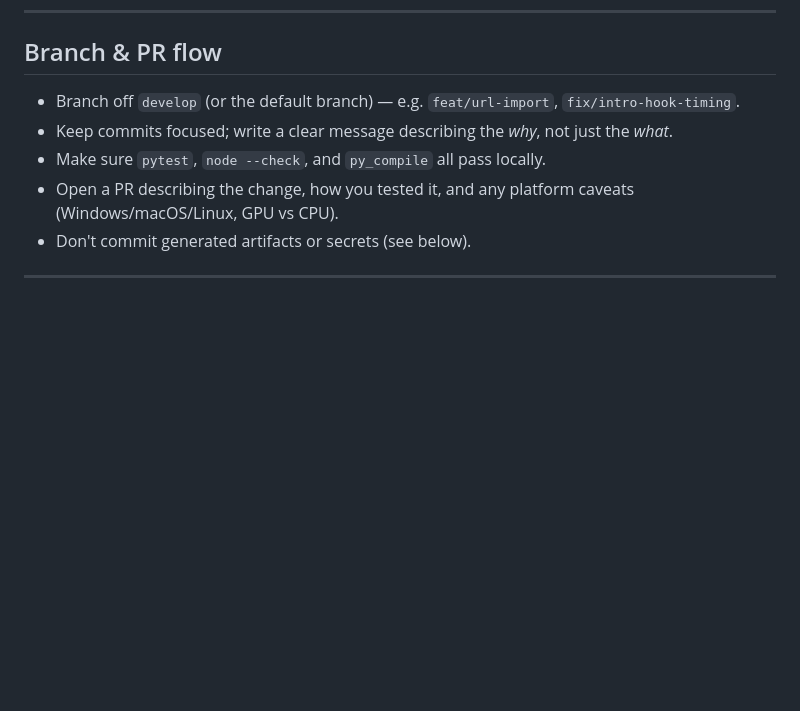
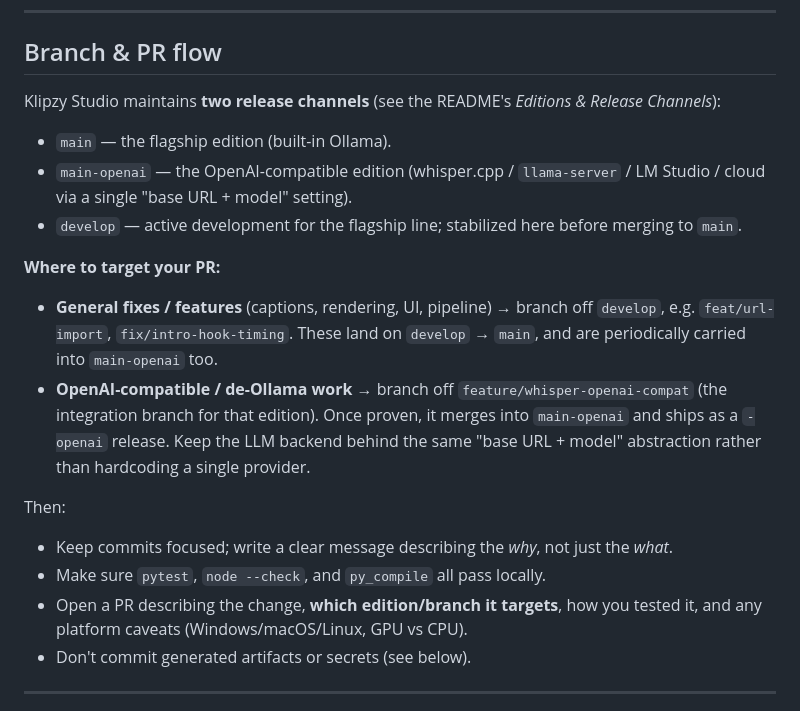
Before and after one commit to TechFreq/Klipzy-Studio, a Markdown page: CONTRIBUTING.md, the part around the change. Rendered like a GitHub page; blank space fills up the shorter version.

```diff
--- a/CONTRIBUTING.md
+++ b/CONTRIBUTING.md
@@ -101,11 +101,29 @@ GPU, network, or Ollama running).
 
 ## Branch & PR flow
 
-- Branch off `develop` (or the default branch) — e.g. `feat/url-import`, `fix/intro-hook-timing`.
+Klipzy Studio maintains **two release channels** (see the README's *Editions & Release Channels*):
+
+- `main` — the flagship edition (built-in Ollama).
+- `main-openai` — the OpenAI-compatible edition (whisper.cpp / `llama-server` / LM Studio / cloud
+  via a single "base URL + model" setting).
+- `develop` — active development for the flagship line; stabilized here before merging to `main`.
+
+**Where to target your PR:**
+
+- **General fixes / features** (captions, rendering, UI, pipeline) → branch off `develop`, e.g.
+  `feat/url-import`, `fix/intro-hook-timing`. These land on `develop` → `main`, and are periodically
+  carried into `main-openai` too.
+- **OpenAI-compatible / de-Ollama work** → branch off `feature/whisper-openai-compat` (the
+  integration branch for that edition). Once proven, it merges into `main-openai` and ships as a
+  `-openai` release. Keep the LLM backend behind the same "base URL + model" abstraction rather than
+  hardcoding a single provider.
+
+Then:
+
 - Keep commits focused; write a clear message describing the *why*, not just the *what*.
 - Make sure `pytest`, `node --check`, and `py_compile` all pass locally.
-- Open a PR describing the change, how you tested it, and any platform caveats (Windows/macOS/Linux,
-  GPU vs CPU).
+- Open a PR describing the change, **which edition/branch it targets**, how you tested it, and any
+  platform caveats (Windows/macOS/Linux, GPU vs CPU).
 - Don't commit generated artifacts or secrets (see below).
 
 ---
```
Also changed, not shown: README.md (+29 -0 lines).
